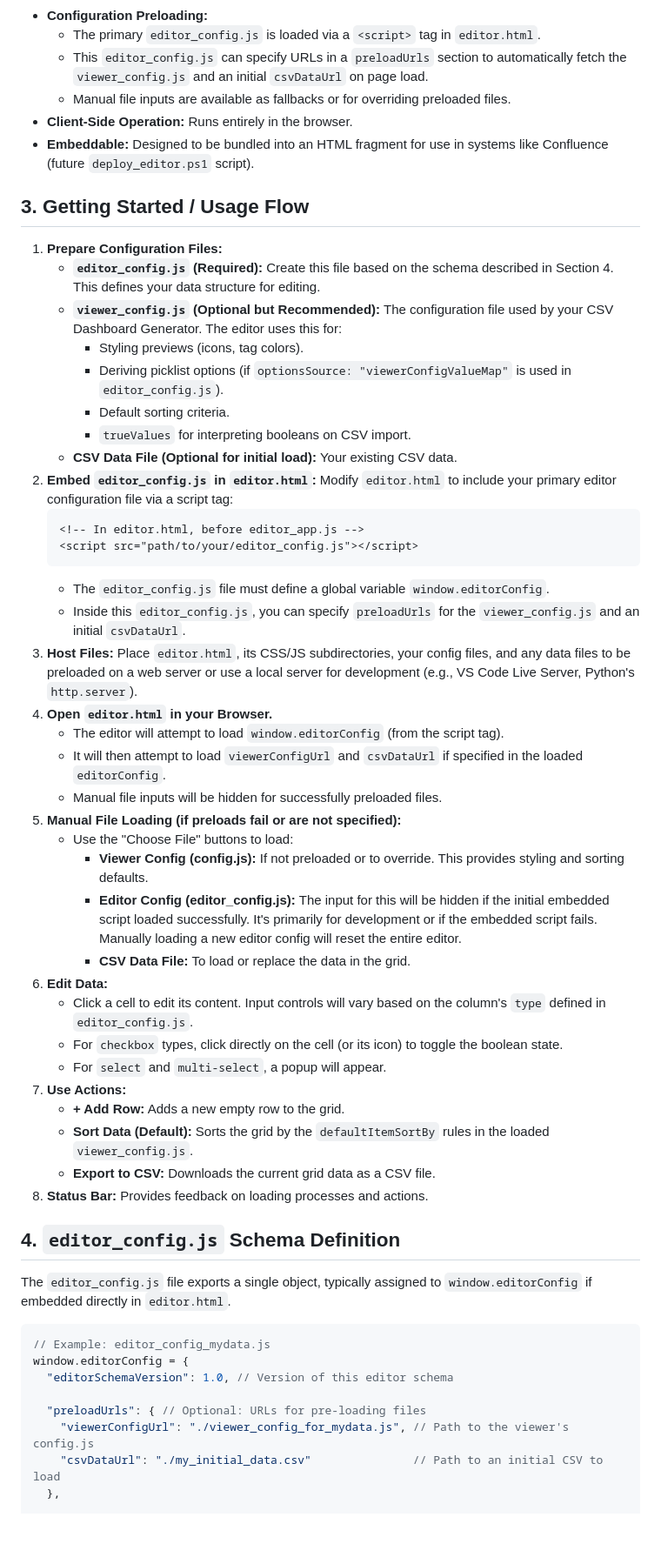
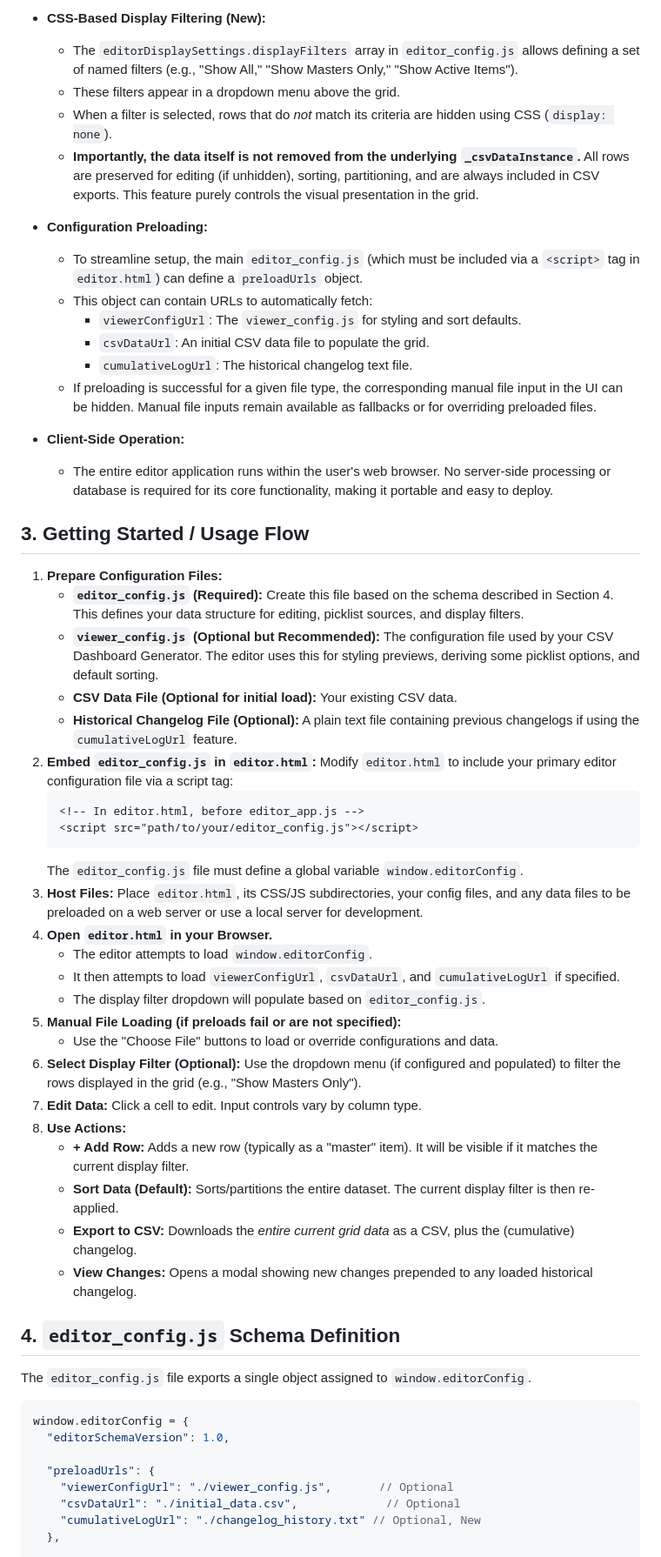
Before and after one commit to deepbluedave/csv_visualiser, a Markdown page: csv_editor/editor_readme.md, the part around one of its changes. Shown at 87% size. Rendered like a GitHub page; blank space fills up the shorter version.

Commit message:
updated editor readme documentation

````diff
--- a/csv_editor/editor_readme.md
+++ b/csv_editor/editor_readme.md
@@ -40,59 +73,60 @@ This editor runs entirely in the browser and does not require any third-party Ja
+*   **CSS-Based Display Filtering (New):**
+    *   The `editorDisplaySettings.displayFilters` array in `editor_config.js` allows defining a set of named filters (e.g., "Show All," "Show Masters Only," "Show Active Items").
+    *   These filters appear in a dropdown menu above the grid.
+    *   When a filter is selected, rows that do *not* match its criteria are hidden using CSS (`display: none`).
+    *   **Importantly, the data itself is not removed from the underlying `_csvDataInstance`.** All rows are preserved for editing (if unhidden), sorting, partitioning, and are always included in CSV exports. This feature purely controls the visual presentation in the grid.
+
 *   **Configuration Preloading:**
-    *   The primary `editor_config.js` is loaded via a `<script>` tag in `editor.html`.
-    *   This `editor_config.js` can specify URLs in a `preloadUrls` section to automatically fetch the `viewer_config.js` and an initial `csvDataUrl` on page load.
-    *   Manual file inputs are available as fallbacks or for overriding preloaded files.
-*   **Client-Side Operation:** Runs entirely in the browser.
-*   **Embeddable:** Designed to be bundled into an HTML fragment for use in systems like Confluence (future `deploy_editor.ps1` script).
+    *   To streamline setup, the main `editor_config.js` (which must be included via a `<script>` tag in `editor.html`) can define a `preloadUrls` object.
+    *   This object can contain URLs to automatically fetch:
+        *   `viewerConfigUrl`: The `viewer_config.js` for styling and sort defaults.
+        *   `csvDataUrl`: An initial CSV data file to populate the grid.
+        *   `cumulativeLogUrl`: The historical changelog text file.
+    *   If preloading is successful for a given file type, the corresponding manual file input in the UI can be hidden. Manual file inputs remain available as fallbacks or for overriding preloaded files.
+
+*   **Client-Side Operation:**
+    *   The entire editor application runs within the user's web browser. No server-side processing or database is required for its core functionality, making it portable and easy to deploy.
 
 ## 3. Getting Started / Usage Flow
 
 1.  **Prepare Configuration Files:**
-    *   **`editor_config.js` (Required):** Create this file based on the schema described in Section 4. This defines your data structure for editing.
-    *   **`viewer_config.js` (Optional but Recommended):** The configuration file used by your CSV Dashboard Generator. The editor uses this for:
-        *   Styling previews (icons, tag colors).
-        *   Deriving picklist options (if `optionsSource: "viewerConfigValueMap"` is used in `editor_config.js`).
-        *   Default sorting criteria.
-        *   `trueValues` for interpreting booleans on CSV import.
+    *   **`editor_config.js` (Required):** Create this file based on the schema described in Section 4. This defines your data structure for editing, picklist sources, and display filters.
+    *   **`viewer_config.js` (Optional but Recommended):** The configuration file used by your CSV Dashboard Generator. The editor uses this for styling previews, deriving some picklist options, and default sorting.
     *   **CSV Data File (Optional for initial load):** Your existing CSV data.
+    *   **Historical Changelog File (Optional):** A plain text file containing previous changelogs if using the `cumulativeLogUrl` feature.
 2.  **Embed `editor_config.js` in `editor.html`:**
     Modify `editor.html` to include your primary editor configuration file via a script tag:
     ```html
     <!-- In editor.html, before editor_app.js -->
     <script src="path/to/your/editor_config.js"></script>
     ```
-    *   The `editor_config.js` file must define a global variable `window.editorConfig`.
-    *   Inside this `editor_config.js`, you can specify `preloadUrls` for the `viewer_config.js` and an initial `csvDataUrl`.
-3.  **Host Files:** Place `editor.html`, its CSS/JS subdirectories, your config files, and any data files to be preloaded on a web server or use a local server for development (e.g., VS Code Live Server, Python's `http.server`).
+    The `editor_config.js` file must define a global variable `window.editorConfig`.
+3.  **Host Files:** Place `editor.html`, its CSS/JS subdirectories, your config files, and any data files to be preloaded on a web server or use a local server for development.
 4.  **Open `editor.html` in your Browser.**
-    *   The editor will attempt to load `window.editorConfig` (from the script tag).
-    *   It will then attempt to load `viewerConfigUrl` and `csvDataUrl` if specified in the loaded `editorConfig`.
-    *   Manual file inputs will be hidden for successfully preloaded files.
+    *   The editor attempts to load `window.editorConfig`.
+    *   It then attempts to load `viewerConfigUrl`, `csvDataUrl`, and `cumulativeLogUrl` if specified.
+    *   The display filter dropdown will populate based on `editor_config.js`.
 5.  **Manual File Loading (if preloads fail or are not specified):**
-    *   Use the "Choose File" buttons to load:
-        *   **Viewer Config (config.js):** If not preloaded or to override. This provides styling and sorting defaults.
-        *   **Editor Config (editor_config.js):** The input for this will be hidden if the initial embedded script loaded successfully. It's primarily for development or if the embedded script fails. Manually loading a new editor config will reset the entire editor.
-        *   **CSV Data File:** To load or replace the data in the grid.
-6.  **Edit Data:**
-    *   Click a cell to edit its content. Input controls will vary based on the column's `type` defined in `editor_config.js`.
-    *   For `checkbox` types, click directly on the cell (or its icon) to toggle the boolean state.
-    *   For `select` and `multi-select`, a popup will appear.
-7.  **Use Actions:**
-    *   **+ Add Row:** Adds a new empty row to the grid.
-    *   **Sort Data (Default):** Sorts the grid by the `defaultItemSortBy` rules in the loaded `viewer_config.js`.
-    *   **Export to CSV:** Downloads the current grid data as a CSV file.
-8.  **Status Bar:** Provides feedback on loading processes and actions.
+    *   Use the "Choose File" buttons to load or override configurations and data.
+6.  **Select Display Filter (Optional):** Use the dropdown menu (if configured and populated) to filter the rows displayed in the grid (e.g., "Show Masters Only").
+7.  **Edit Data:** Click a cell to edit. Input controls vary by column type.
+8.  **Use Actions:**
+    *   **+ Add Row:** Adds a new row (typically as a "master" item). It will be visible if it matches the current display filter.
+    *   **Sort Data (Default):** Sorts/partitions the entire dataset. The current display filter is then re-applied.
+    *   **Export to CSV:** Downloads the *entire current grid data* as a CSV, plus the (cumulative) changelog.
+    *   **View Changes:** Opens a modal showing new changes prepended to any loaded historical changelog.
 
 ## 4. `editor_config.js` Schema Definition
 
-The `editor_config.js` file exports a single object, typically assigned to `window.editorConfig` if embedded directly in `editor.html`.
+The `editor_config.js` file exports a single object assigned to `window.editorConfig`.
 
 ```javascript
-// Example: editor_config_mydata.js
 window.editorConfig = {
-  "editorSchemaVersion": 1.0, // Version of this editor schema
+  "editorSchemaVersion": 1.0,
 
-  "preloadUrls": { // Optional: URLs for pre-loading files
-    "viewerConfigUrl": "./viewer_config_for_mydata.js", // Path to the viewer's config.js
-    "csvDataUrl": "./my_initial_data.csv"               // Path to an initial CSV to load
+  "preloadUrls": {
+    "viewerConfigUrl": "./viewer_config.js",       // Optional
+    "csvDataUrl": "./initial_data.csv",             // Optional
+    "cumulativeLogUrl": "./changelog_history.txt" // Optional, New
   },
 
````
Also changed, not shown: other parts of csv_editor/editor_readme.md (+108 -153 lines).
